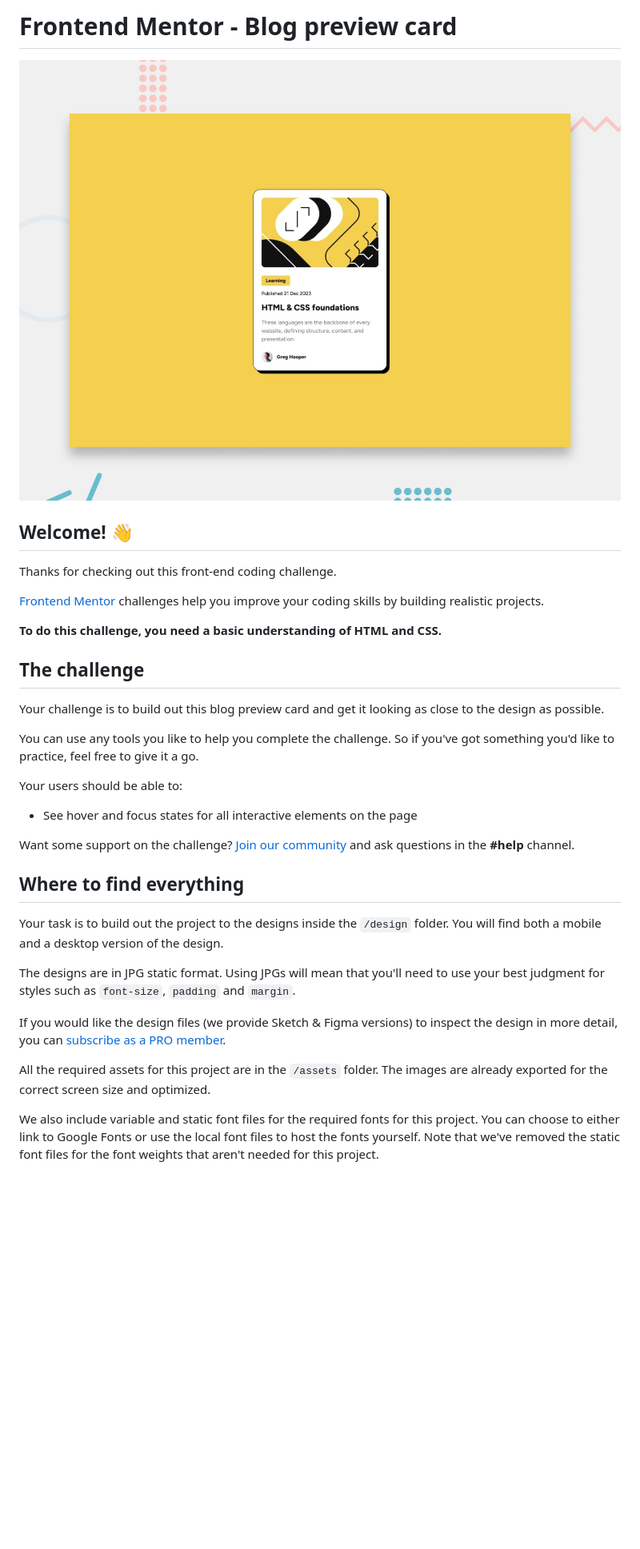
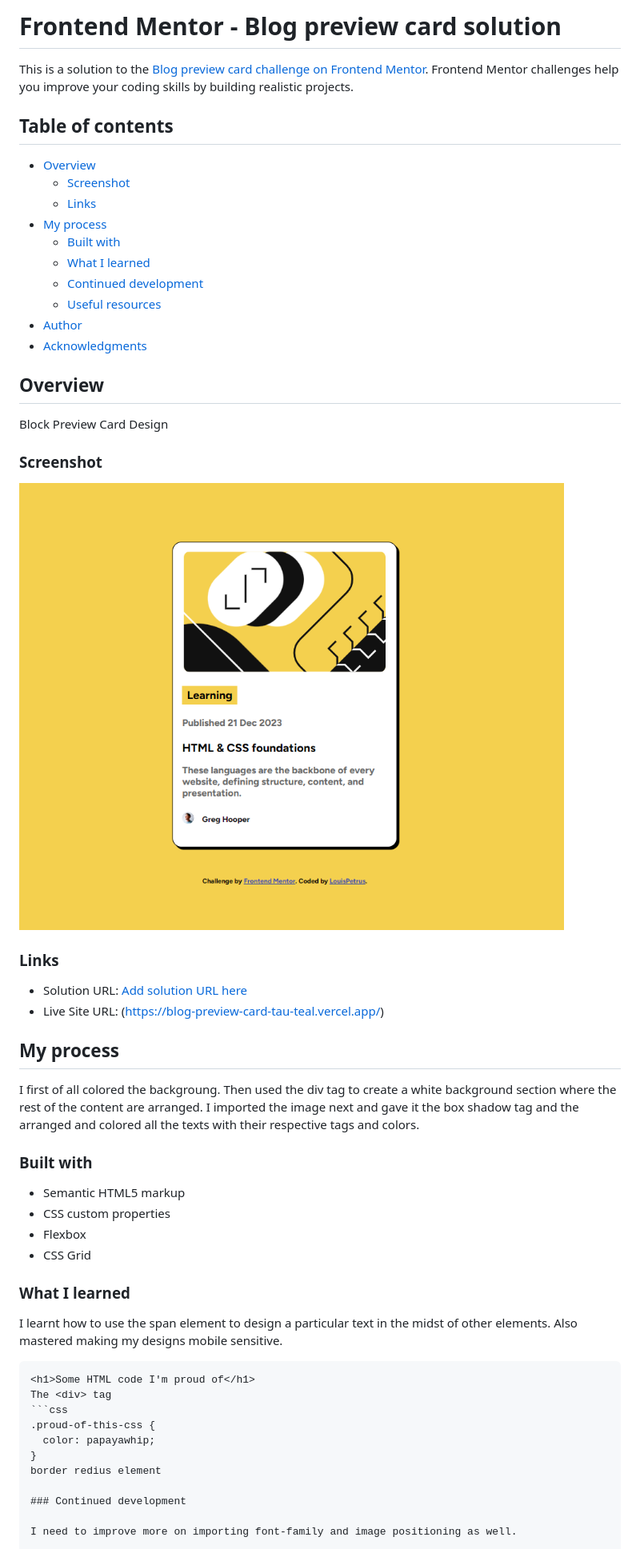
Before and after one commit to MaxBidder76/Blog-Preview-Card, a Markdown page: README.md, the part around the change printed below. Shown: that part at 80% size. GitHub-like rendering; pictures changed too: 26.07.2024_16.21.11_REC.png (added); blank space fills up the shorter version.

````diff
--- a/README.md
+++ b/README.md
@@ -1,36 +1,57 @@
-# Frontend Mentor - Blog preview card
+# Frontend Mentor - Blog preview card solution
 
-![Design preview for the Blog preview card coding challenge](./preview.jpg)
+This is a solution to the [Blog preview card challenge on Frontend Mentor](https://www.frontendmentor.io/challenges/blog-preview-card-ckPaj01IcS). Frontend Mentor challenges help you improve your coding skills by building realistic projects.
 
-## Welcome! 👋
+## Table of contents
 
-Thanks for checking out this front-end coding challenge.
+- [Overview](#overview)
+  - [Screenshot](#screenshot)
+  - [Links](#links)
+- [My process](#my-process)
+  - [Built with](#built-with)
+  - [What I learned](#what-i-learned)
+  - [Continued development](#continued-development)
+  - [Useful resources](#useful-resources)
+- [Author](#author)
+- [Acknowledgments](#acknowledgments)
 
-[Frontend Mentor](https://www.frontendmentor.io) challenges help you improve your coding skills by building realistic projects.
+## Overview
 
-**To do this challenge, you need a basic understanding of HTML and CSS.**
+Block Preview Card Design
 
-## The challenge
+### Screenshot
 
-Your challenge is to build out this blog preview card and get it looking as close to the design as possible.
+![](./26.07.2024_16.21.11_REC.png)
 
-You can use any tools you like to help you complete the challenge. So if you've got something you'd like to practice, feel free to give it a go.
+### Links
 
-Your users should be able to:
+- Solution URL: [Add solution URL here](https://your-solution-url.com)
+- Live Site URL: (https://blog-preview-card-tau-teal.vercel.app/)
 
-- See hover and focus states for all interactive elements on the page
+## My process
 
-Want some support on the challenge? [Join our community](https://www.frontendmentor.io/community) and ask questions in the **#help** channel.
+I first of all colored the backgroung. Then used the div tag to create a white background section where the rest of the content are arranged. I imported the image next and gave it the box shadow tag and the arranged and colored all the texts with their respective tags and colors.
+### Built with
 
-## Where to find everything
+- Semantic HTML5 markup
+- CSS custom properties
+- Flexbox
+- CSS Grid
 
-Your task is to build out the project to the designs inside the `/design` folder. You will find both a mobile and a desktop version of the design.
+### What I learned
 
-The designs are in JPG static format. Using JPGs will mean that you'll need to use your best judgment for styles such as `font-size`, `padding` and `margin`.
+I learnt how to use the span element to design a particular text in the midst of other elements. Also mastered making my designs mobile sensitive.
 
-If you would like the design files (we provide Sketch & Figma versions) to inspect the design in more detail, you can [subscribe as a PRO member](https://www.frontendmentor.io/pro).
+```html
+<h1>Some HTML code I'm proud of</h1>
+The <div> tag
+```css
+.proud-of-this-css {
+  color: papayawhip;
+}
+border redius element
 
-All the required assets for this project are in the `/assets` folder. The images are already exported for the correct screen size and optimized.
+### Continued development
 
-We also include variable and static font files for the required fonts for this project. You can choose to either link to Google Fonts or use the local font files to host the fonts yourself. Note that we've removed the static font files for the font weights that aren't needed for this project.
+I need to improve more on importing font-family and image positioning as well.
 
````
Also changed, not shown: other parts of README.md (+6 -52 lines), README-template.md (deleted, +0 -110 lines).
